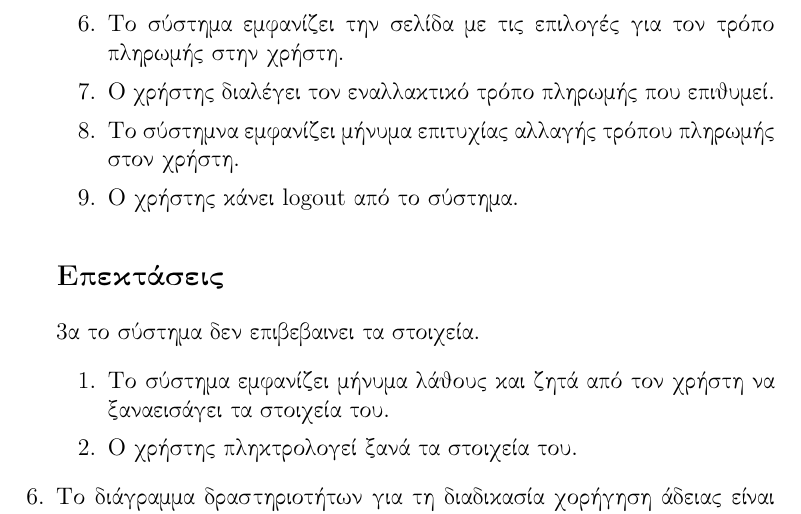
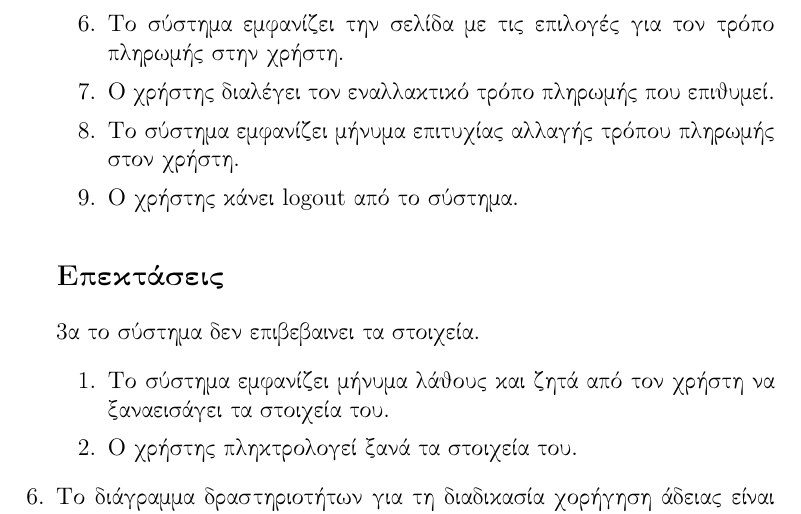
Before and after one commit to NedicNemanja/PayrollSystemAnalysis, a LaTeX document (softdes.tex): part of page 4 of 12, cut so that both start at the same text. Compiled offline with pdfLaTeX.

Commit message:
small fix

```diff
--- a/softdes.tex
+++ b/softdes.tex
@@ -91,7 +91,7 @@ To σύστημα εμφανίζει την αρχική σελίδα του \te
 \item
 Ο χρήστης διαλέγει τον εναλλακτικό τρόπο πληρωμής που επιθυμεί.
 \item
-Το σύστημνα εμφανίζει μήνυμα επιτυχίας αλλαγής τρόπου πληρωμής
+Το σύστημα εμφανίζει μήνυμα επιτυχίας αλλαγής τρόπου πληρωμής
 στον χρήστη.
 \item
 Ο χρήστης κάνει \textlatin{logout} από το σύστημα.
```
